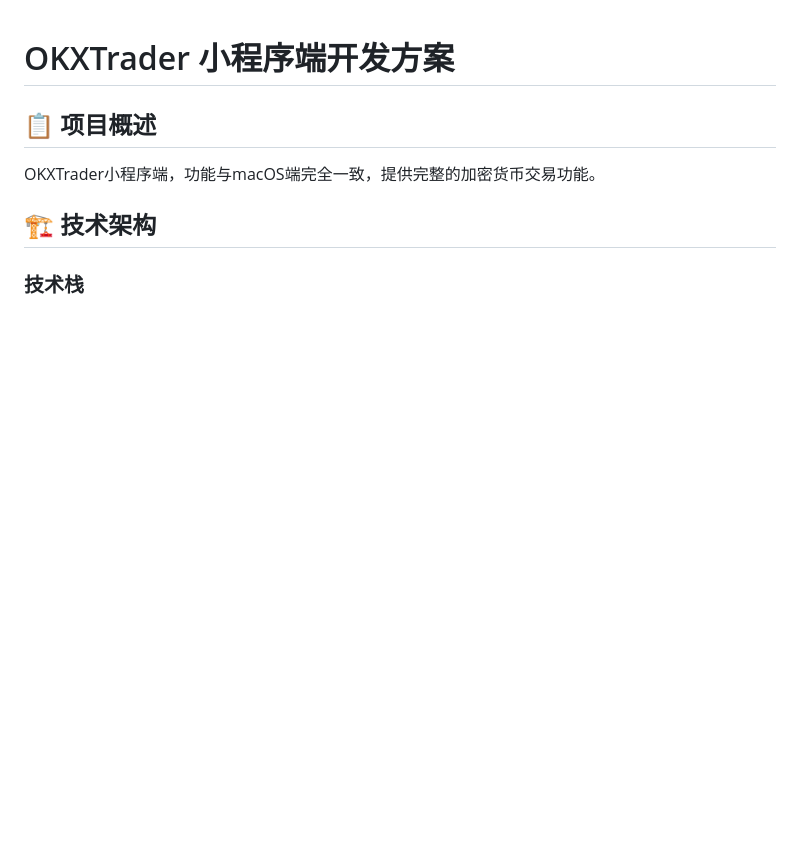
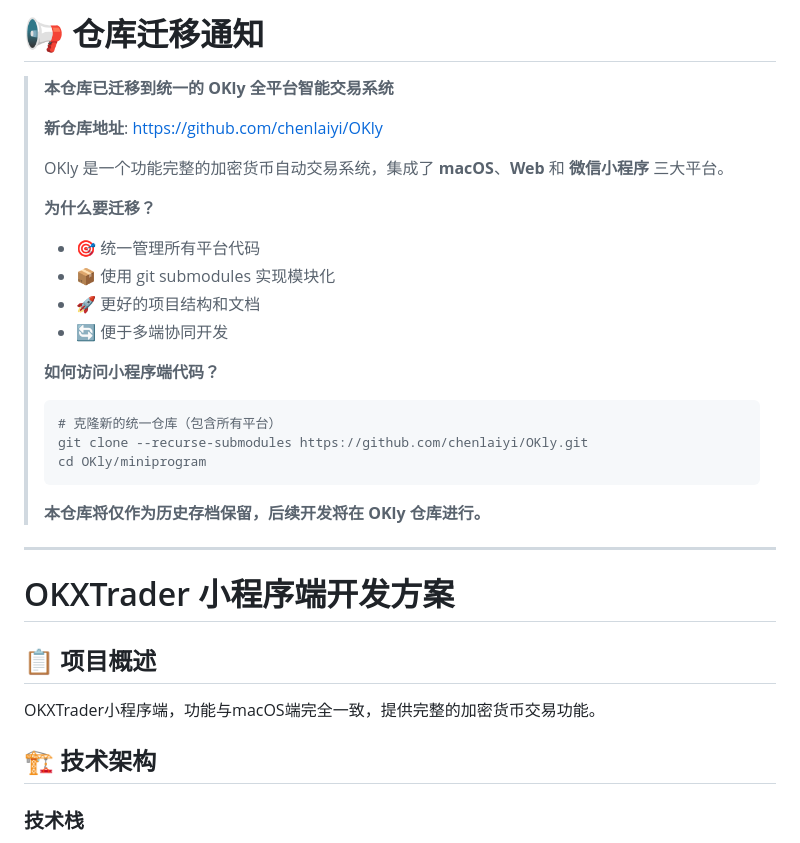
Before and after one commit to chenlaiyi/OKXTrader-Miniprogram, a Markdown page: README.md, the part around the change. Rendered like a GitHub page; blank space fills up the shorter version.

Commit message:
docs: 添加仓库迁移通知，指向新的OKly统一仓库
本仓库已迁移至：https://github.com/chenlaiyi/OKly

后续开发将在OKly仓库进行，本仓库仅作为历史存档保留。

````diff
--- a/README.md
+++ b/README.md
@@ -1,3 +1,28 @@
+# 📢 仓库迁移通知
+
+> **本仓库已迁移到统一的 OKly 全平台智能交易系统**
+>
+> **新仓库地址**: [https://github.com/chenlaiyi/OKly](https://github.com/chenlaiyi/OKly)
+>
+> OKly 是一个功能完整的加密货币自动交易系统，集成了 **macOS**、**Web** 和 **微信小程序** 三大平台。
+>
+> **为什么要迁移？**
+> - 🎯 统一管理所有平台代码
+> - 📦 使用 git submodules 实现模块化
+> - 🚀 更好的项目结构和文档
+> - 🔄 便于多端协同开发
+>
+> **如何访问小程序端代码？**
+> ```bash
+> # 克隆新的统一仓库（包含所有平台）
+> git clone --recurse-submodules https://github.com/chenlaiyi/OKly.git
+> cd OKly/miniprogram
+> ```
+>
+> **本仓库将仅作为历史存档保留，后续开发将在 OKly 仓库进行。**
+
+---
+
 # OKXTrader 小程序端开发方案
 
 ## 📋 项目概述
````
